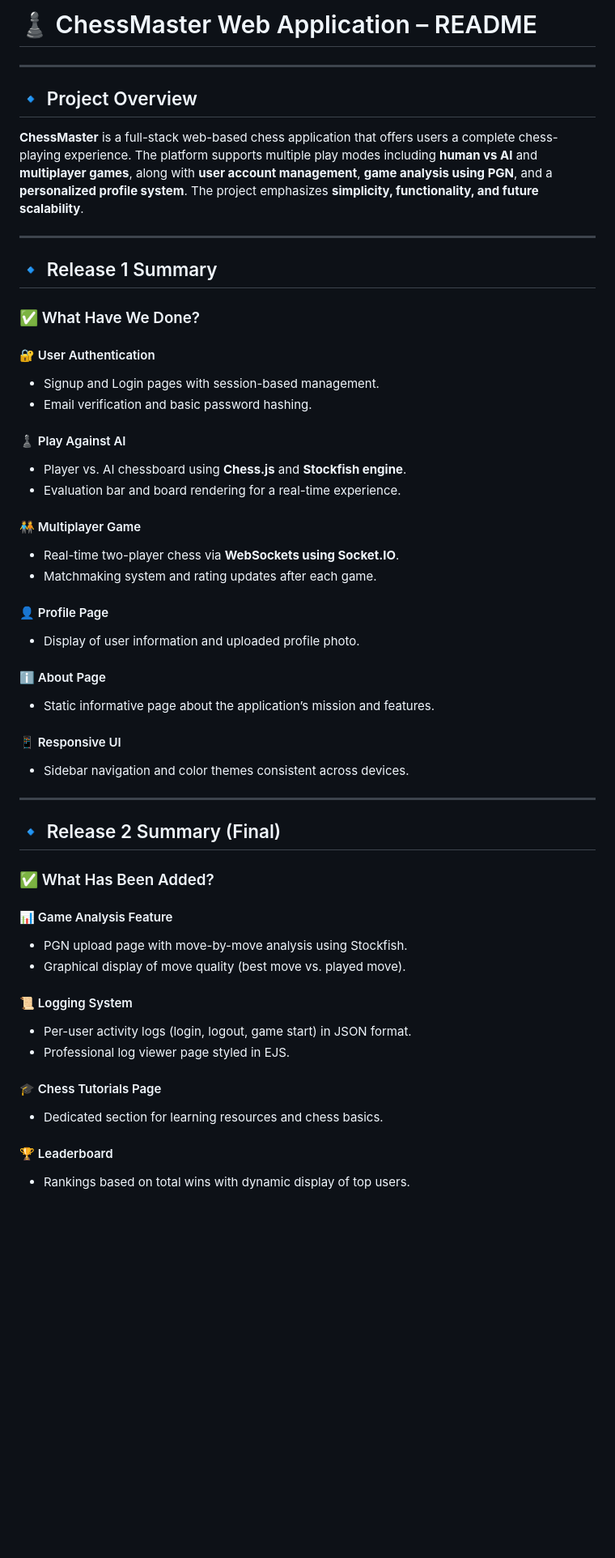
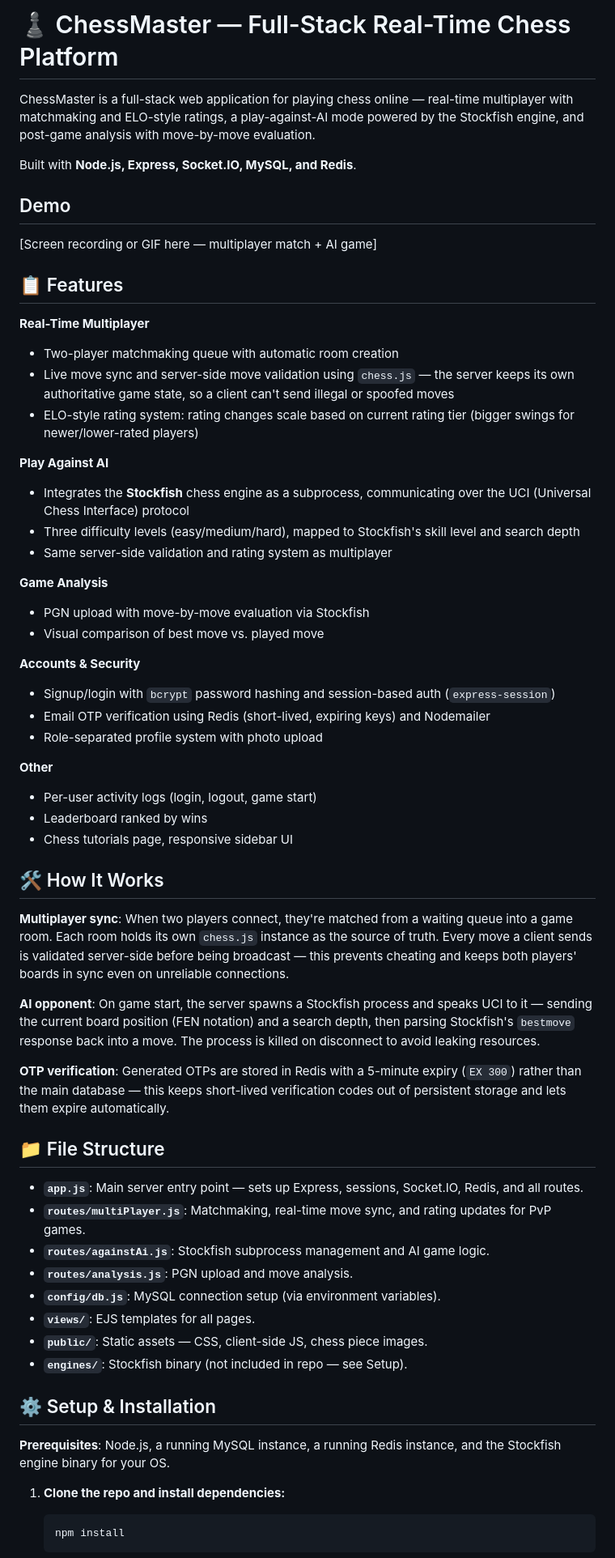
Before and after one commit to Abhishek7Jangir/Chess2.com, a Markdown page: README.md, the part around one of its changes. Shown at 81% size. Rendered like a GitHub page; blank space fills up the shorter version.

````diff
--- a/README.md
+++ b/README.md
@@ -1,55 +1,64 @@
-# ♟️ ChessMaster Web Application – README
+# ♟️ ChessMaster — Full-Stack Real-Time Chess Platform
 
----
+ChessMaster is a full-stack web application for playing chess online — real-time multiplayer with matchmaking and ELO-style ratings, a play-against-AI mode powered by the Stockfish engine, and post-game analysis with move-by-move evaluation.
 
-## 🔹 Project Overview
+Built with **Node.js, Express, Socket.IO, MySQL, and Redis**.
 
-**ChessMaster** is a full-stack web-based chess application that offers users a complete chess-playing experience. The platform supports multiple play modes including **human vs AI** and **multiplayer games**, along with **user account management**, **game analysis using PGN**, and a **personalized profile system**. The project emphasizes **simplicity, functionality, and future scalability**.
+## Demo
 
----
+[Screen recording or GIF here — multiplayer match + AI game]
 
-## 🔹 Release 1 Summary
+## 📋 Features
 
-### ✅ What Have We Done?
+**Real-Time Multiplayer**
+- Two-player matchmaking queue with automatic room creation
+- Live move sync and server-side move validation using `chess.js` — the server keeps its own authoritative game state, so a client can't send illegal or spoofed moves
+- ELO-style rating system: rating changes scale based on current rating tier (bigger swings for newer/lower-rated players)
 
-#### 🔐 User Authentication
-- Signup and Login pages with session-based management.
-- Email verification and basic password hashing.
+**Play Against AI**
+- Integrates the **Stockfish** chess engine as a subprocess, communicating over the UCI (Universal Chess Interface) protocol
+- Three difficulty levels (easy/medium/hard), mapped to Stockfish's skill level and search depth
+- Same server-side validation and rating system as multiplayer
 
-#### ♟️ Play Against AI
-- Player vs. AI chessboard using **Chess.js** and **Stockfish engine**.
-- Evaluation bar and board rendering for a real-time experience.
+**Game Analysis**
+- PGN upload with move-by-move evaluation via Stockfish
+- Visual comparison of best move vs. played move
 
-#### 🧑‍🤝‍🧑 Multiplayer Game
-- Real-time two-player chess via **WebSockets using Socket.IO**.
-- Matchmaking system and rating updates after each game.
+**Accounts & Security**
+- Signup/login with `bcrypt` password hashing and session-based auth (`express-session`)
+- Email OTP verification using Redis (short-lived, expiring keys) and Nodemailer
+- Role-separated profile system with photo upload
 
-#### 👤 Profile Page
-- Display of user information and uploaded profile photo.
+**Other**
+- Per-user activity logs (login, logout, game start)
+- Leaderboard ranked by wins
+- Chess tutorials page, responsive sidebar UI
 
-#### ℹ️ About Page
-- Static informative page about the application’s mission and features.
+## 🛠️ How It Works
 
-#### 📱 Responsive UI
-- Sidebar navigation and color themes consistent across devices.
+**Multiplayer sync**: When two players connect, they're matched from a waiting queue into a game room. Each room holds its own `chess.js` instance as the source of truth. Every move a client sends is validated server-side before being broadcast — this prevents cheating and keeps both players' boards in sync even on unreliable connections.
 
----
+**AI opponent**: On game start, the server spawns a Stockfish process and speaks UCI to it — sending the current board position (FEN notation) and a search depth, then parsing Stockfish's `bestmove` response back into a move. The process is killed on disconnect to avoid leaking resources.
 
-## 🔹 Release 2 Summary (Final)
+**OTP verification**: Generated OTPs are stored in Redis with a 5-minute expiry (`EX 300`) rather than the main database — this keeps short-lived verification codes out of persistent storage and lets them expire automatically.
 
-### ✅ What Has Been Added?
+## 📁 File Structure
 
-#### 📊 Game Analysis Feature
-- PGN upload page with move-by-move analysis using Stockfish.
-- Graphical display of move quality (best move vs. played move).
+* **`app.js`**: Main server entry point — sets up Express, sessions, Socket.IO, Redis, and all routes.
+* **`routes/multiPlayer.js`**: Matchmaking, real-time move sync, and rating updates for PvP games.
+* **`routes/againstAi.js`**: Stockfish subprocess management and AI game logic.
+* **`routes/analysis.js`**: PGN upload and move analysis.
+* **`config/db.js`**: MySQL connection setup (via environment variables).
+* **`views/`**: EJS templates for all pages.
+* **`public/`**: Static assets — CSS, client-side JS, chess piece images.
+* **`engines/`**: Stockfish binary (not included in repo — see Setup).
 
-#### 📜 Logging System
-- Per-user activity logs (login, logout, game start) in JSON format.
-- Professional log viewer page styled in EJS.
+## ⚙️ Setup & Installation
 
-#### 🎓 Chess Tutorials Page
-- Dedicated section for learning resources and chess basics.
+**Prerequisites**: Node.js, a running MySQL instance, a running Redis instance, and the Stockfish engine binary for your OS.
 
-#### 🏆 Leaderboard
-- Rankings based on total wins with dynamic display of top users.
+1. **Clone the repo and install dependencies:**
+    ```bash
+    npm install
+    ```
 
````
Also changed, not shown: other parts of README.md (+29 -22 lines).
